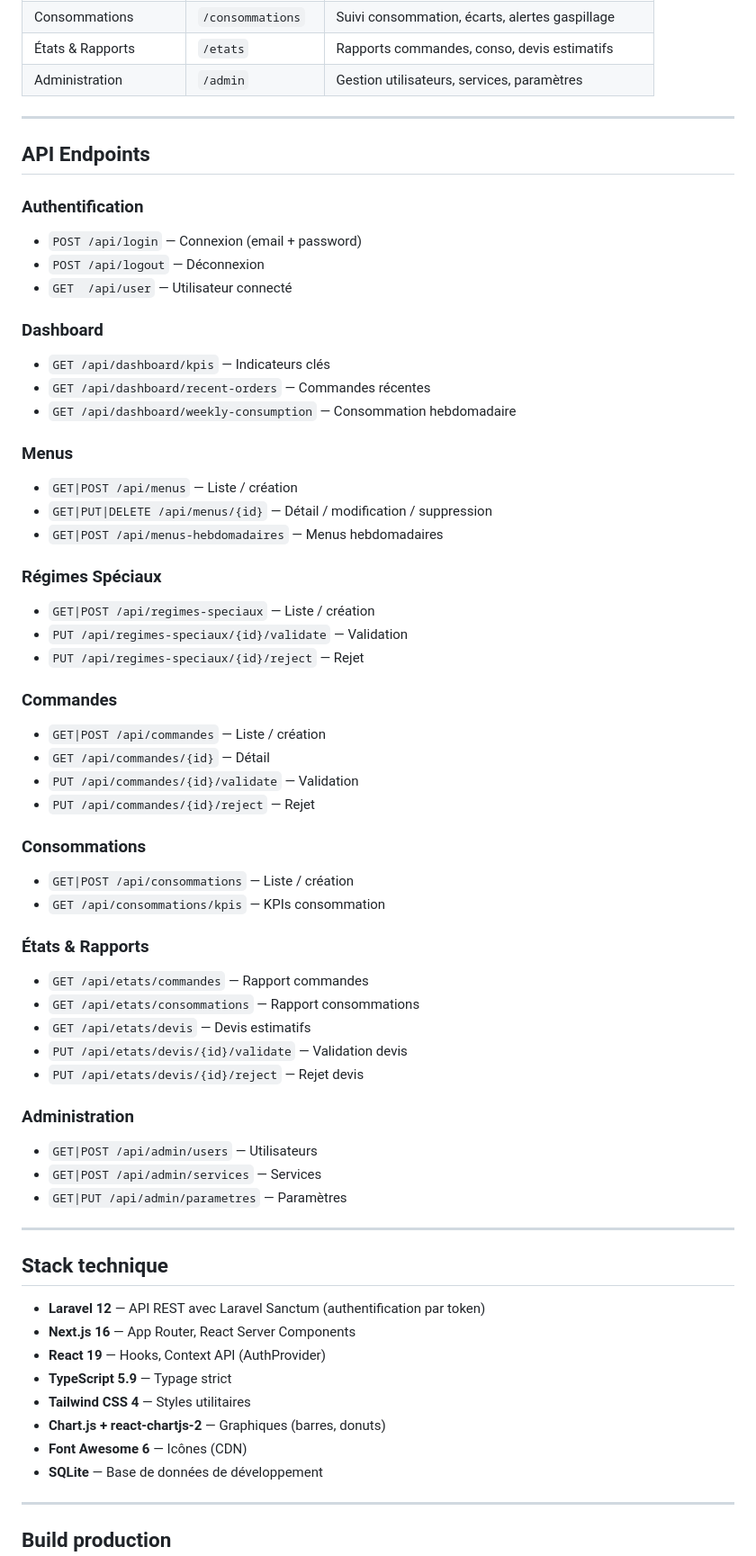
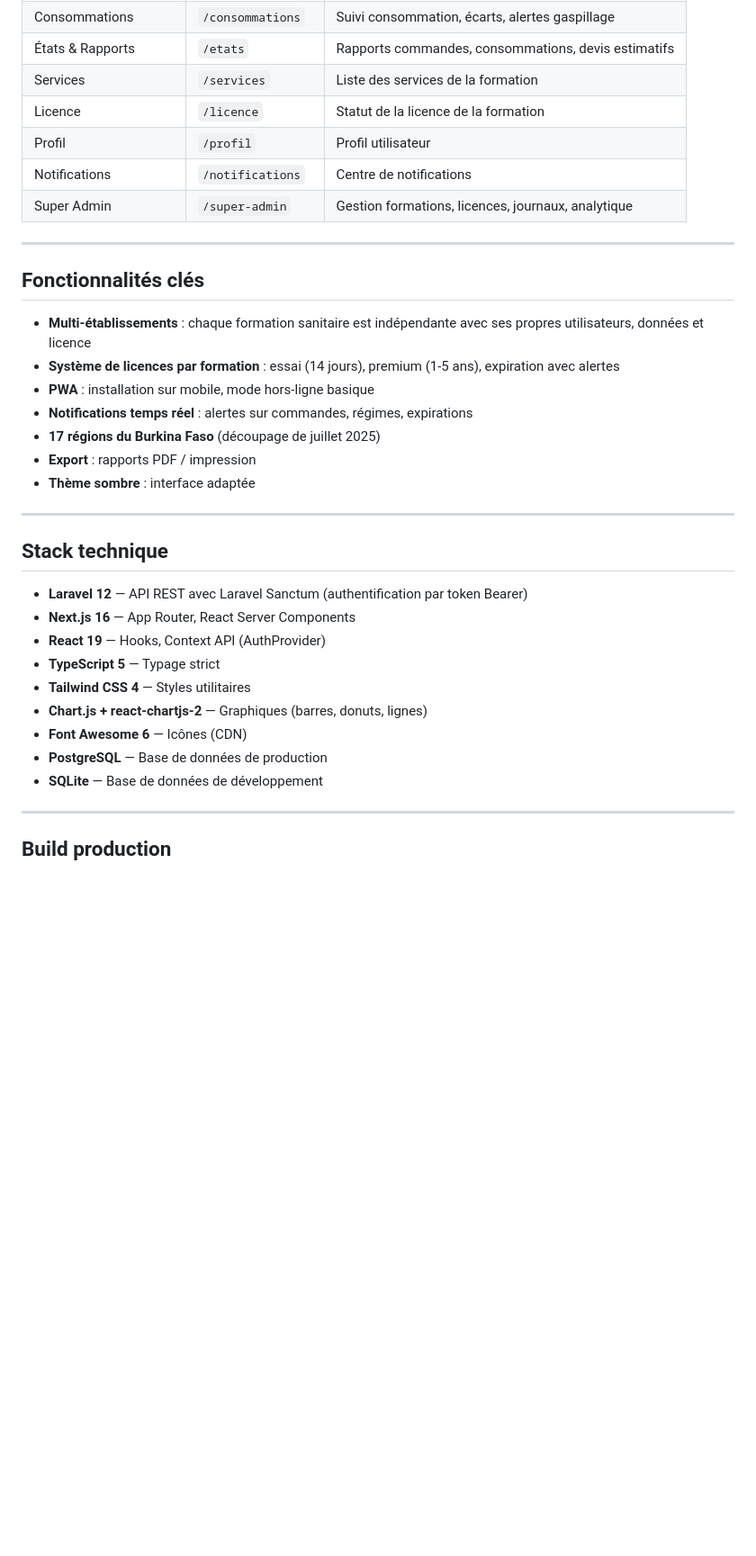
Before and after one commit to danielschillem/Resto-H, a Markdown page: README.md, the part around one of its changes. Shown at 90% size. Rendered like a GitHub page; blank space fills up the shorter version.

Commit message:
docs: mise à jour README — RESTO-H plateforme multi-établissements, non exclusive au CHR Tenkodogo

```diff
--- a/README.md
+++ b/README.md
@@ -103,64 +127,35 @@ Ouvrir **http://localhost:3000** dans le navigateur.
 | Consommations | `/consommations` | Suivi consommation, écarts, alertes gaspillage |
-| États & Rapports | `/etats` | Rapports commandes, conso, devis estimatifs |
-| Administration | `/admin` | Gestion utilisateurs, services, paramètres |
+| États & Rapports | `/etats` | Rapports commandes, consommations, devis estimatifs |
+| Services | `/services` | Liste des services de la formation |
+| Licence | `/licence` | Statut de la licence de la formation |
+| Profil | `/profil` | Profil utilisateur |
+| Notifications | `/notifications` | Centre de notifications |
+| Super Admin | `/super-admin` | Gestion formations, licences, journaux, analytique |
 
 ---
 
-## API Endpoints
+## Fonctionnalités clés
 
-### Authentification
-- `POST /api/login` — Connexion (email + password)
-- `POST /api/logout` — Déconnexion
-- `GET  /api/user` — Utilisateur connecté
-
-### Dashboard
-- `GET /api/dashboard/kpis` — Indicateurs clés
-- `GET /api/dashboard/recent-orders` — Commandes récentes
-- `GET /api/dashboard/weekly-consumption` — Consommation hebdomadaire
-
-### Menus
-- `GET|POST /api/menus` — Liste / création
-- `GET|PUT|DELETE /api/menus/{id}` — Détail / modification / suppression
-- `GET|POST /api/menus-hebdomadaires` — Menus hebdomadaires
-
-### Régimes Spéciaux
-- `GET|POST /api/regimes-speciaux` — Liste / création
-- `PUT /api/regimes-speciaux/{id}/validate` — Validation
-- `PUT /api/regimes-speciaux/{id}/reject` — Rejet
-
-### Commandes
-- `GET|POST /api/commandes` — Liste / création
-- `GET /api/commandes/{id}` — Détail
-- `PUT /api/commandes/{id}/validate` — Validation
-- `PUT /api/commandes/{id}/reject` — Rejet
-
-### Consommations
-- `GET|POST /api/consommations` — Liste / création
-- `GET /api/consommations/kpis` — KPIs consommation
-
-### États & Rapports
-- `GET /api/etats/commandes` — Rapport commandes
-- `GET /api/etats/consommations` — Rapport consommations
-- `GET /api/etats/devis` — Devis estimatifs
-- `PUT /api/etats/devis/{id}/validate` — Validation devis
-- `PUT /api/etats/devis/{id}/reject` — Rejet devis
-
-### Administration
-- `GET|POST /api/admin/users` — Utilisateurs
-- `GET|POST /api/admin/services` — Services
-- `GET|PUT /api/admin/parametres` — Paramètres
+- **Multi-établissements** : chaque formation sanitaire est indépendante avec ses propres utilisateurs, données et licence
+- **Système de licences par formation** : essai (14 jours), premium (1-5 ans), expiration avec alertes
+- **PWA** : installation sur mobile, mode hors-ligne basique
+- **Notifications temps réel** : alertes sur commandes, régimes, expirations
+- **17 régions du Burkina Faso** (découpage de juillet 2025)
+- **Export** : rapports PDF / impression
+- **Thème sombre** : interface adaptée
 
 ---
 
 ## Stack technique
 
-- **Laravel 12** — API REST avec Laravel Sanctum (authentification par token)
+- **Laravel 12** — API REST avec Laravel Sanctum (authentification par token Bearer)
 - **Next.js 16** — App Router, React Server Components
 - **React 19** — Hooks, Context API (AuthProvider)
-- **TypeScript 5.9** — Typage strict
+- **TypeScript 5** — Typage strict
 - **Tailwind CSS 4** — Styles utilitaires
-- **Chart.js + react-chartjs-2** — Graphiques (barres, donuts)
+- **Chart.js + react-chartjs-2** — Graphiques (barres, donuts, lignes)
 - **Font Awesome 6** — Icônes (CDN)
+- **PostgreSQL** — Base de données de production
 - **SQLite** — Base de données de développement
 
 ---
```
Also changed, not shown: other parts of README.md (+59 -30 lines).
